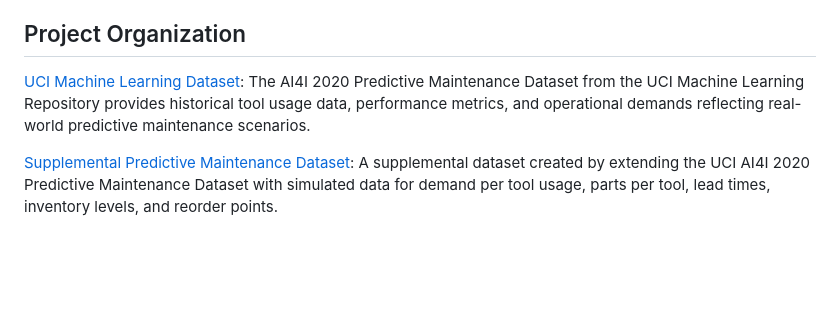
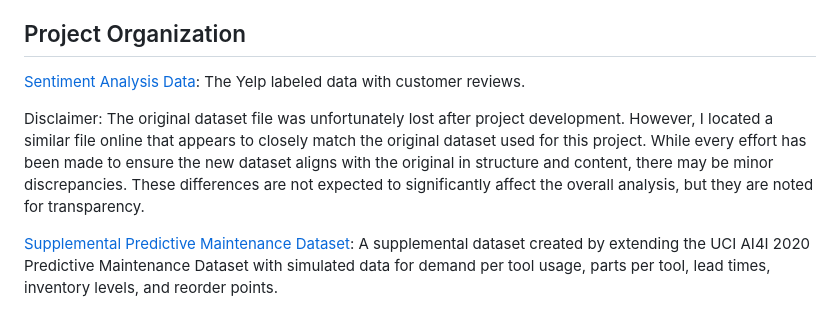
Before and after one commit to jcooper2368/JCProjectCode, a Markdown page: sentiment-analysis-neural-networks/README.md, the part around the change. Drawn GitHub-style; blank space fills up the shorter version.

```diff
--- a/sentiment-analysis-neural-networks/README.md
+++ b/sentiment-analysis-neural-networks/README.md
@@ -4,7 +4,11 @@ Welcome to the Sentiment Analysis Project. This project aims to analyze Yelp rev
 
 ## Project Organization
 
-[UCI Machine Learning Dataset](https://github.com/jcooper2368/JCProjectCode/raw/main/predictive-tool-maintenance/ai4i2020_pmd.csv): The AI4I 2020 Predictive Maintenance Dataset from the UCI Machine Learning Repository provides historical tool usage data, performance metrics, and operational demands reflecting real-world predictive maintenance scenarios.
+[Sentiment Analysis Data](https://github.com/jcooper2368/JCProjectCode/raw/main/sentiment-analysis-neural-networks/yelp_labelled.txt): The Yelp labeled data with customer reviews.
+
+Disclaimer: The original dataset file was unfortunately lost after project development. However, I located a similar file online that appears to closely match the original dataset used for this project. While every effort has been made to ensure the new dataset aligns with the original in structure and content, there may be minor discrepancies. These differences are not expected to significantly affect the overall analysis, but they are noted for transparency.
+
+
 
 [Supplemental Predictive Maintenance Dataset](https://github.com/jcooper2368/JCProjectCode/raw/main/predictive-tool-maintenance/Supplemental%20Predictive%20Maintenance%20Dataset.xlsx): A supplemental dataset created by extending the UCI AI4I 2020 Predictive Maintenance Dataset with simulated data for demand per tool usage, parts per tool, lead times, inventory levels, and reorder points.
 
```
